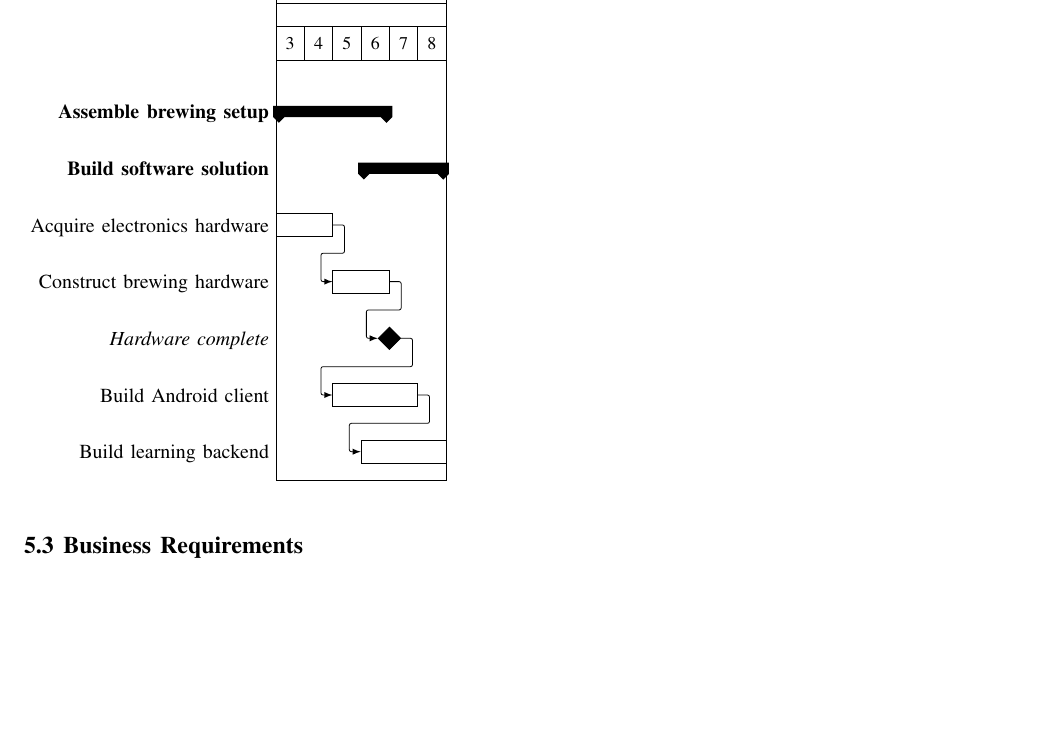
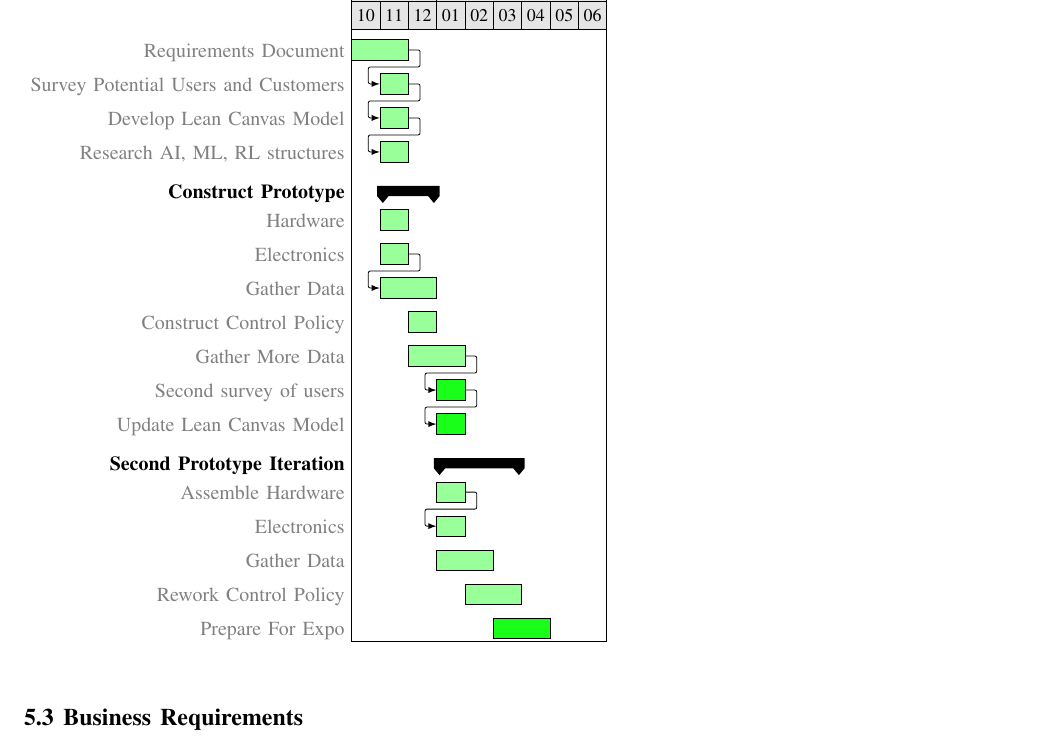
Before and after one commit to bitschift/OpenBrew, a LaTeX paper (docs/client_requirements/client_requirements.tex): part of page 6 of 6, cut at the place of the change, the shorter picture padded with empty space. Compiled offline with pdfLaTeX; a missing font is replaced by an installed copy or a similar font; a LaTeX package or settings file that is missing is left out.

Commit message:
Fixed gantt chart

```diff
--- a/docs/client_requirements/client_requirements.tex
+++ b/docs/client_requirements/client_requirements.tex
@@ -170,13 +170,3 @@ I.e., requirements must be completed in their presented order.
 	\item Use the policy to automate the fermentation process.
 	\item Create a user interface to monitor and control the brewing process.
 \end{itemize}
-\begin{ganttchart}{3}{8}
-	\gantttitle{2016-2017}{6} \\
-	\gantttitlelist{3,...,8}{1} \\
-	\ganttgroup{Assemble brewing setup}{3}{6} \\
-	\ganttgroup{Build software solution}{6}{8} \\
-	\ganttbar{Acquire electronics hardware}{3}{4} \\
-	\ganttlinkedbar{Construct brewing hardware}{5}{6} \ganttnewline
-	\ganttlinkedmilestone{Hardware complete}{6} \ganttnewline
-	\ganttlinkedbar{Build Android client}{5}{7} \ganttnewline
-	\ganttlinkedbar{Build learning backend}{6}{8}
@@ -183,3 +189,24 @@ I.e., requirements must be completed in their presented order.
+  \gantttitlecalendar{month} \\
+  \ganttset{progress label text={}} % this suppresses percentage done labels
+  \ganttbar[progress=00, name=rdoc]{Requirements Document}{2016-10-28}{2016-11-04} \\
+  \ganttlinkedbar[progress=00, name=srve]{Survey Potential Users and Customers}{2016-11-04}{2016-11-19} \\
+  \ganttlinkedbar[progress=00, name=leanc]{Develop Lean Canvas Model}{2016-11-20}{2016-11-27} \\
+  \ganttlinkedbar[progress=00, name=aiml]{Research AI, ML, RL structures}{2016-11-04}{2016-11-24} \\
+  \ganttgroup{Construct Prototype}{2016-11-04}{2016-12-19} \\
+    \ganttbar[progress=00, name=oeclone]{Hardware}{2016-11-04}{2016-11-05} \\
+    \ganttbar[progress=00, name=rnagrow]{Electronics}{2016-11-05}{2016-11-10} \\
+    \ganttlinkedbar[progress=00, name=rnaprep]{Gather Data}{2016-11-10}{2016-12-05} \\
+    \ganttbar[progress=00, name=rnadev]{Construct Control Policy}{2016-12-05}{2016-12-19} \\
+    \ganttbar[progress=00, name=rnaanal]{Gather More Data}{2016-12-19}{2017-01-19} \\
+    \ganttlinkedbar{Second survey of users}{2017-01-19}{2017-01-26} \\
+    \ganttlinkedbar{Update Lean Canvas Model}{2017-01-26}{2017-01-29} \\
+  \ganttgroup{Second Prototype Iteration}{2017-01-19}{2017-03-04} \\
+    \ganttbar[progress=00, name=chipgrow]{Assemble Hardware}{2017-01-20}{2017-01-21} \\
+    \ganttlinkedbar[progress=00, name=chipprep]{Electronics}{2017-01-21}{2017-01-26} \\
+    \ganttbar[progress=00, name=chipdev]{Gather Data}{2017-01-26}{2017-02-19} \\
+    \ganttbar[progress=00, name=chipanal]{Rework Control Policy}{2017-02-19}{2017-03-14} \\
+    \ganttbar{Prepare For Expo}{2017-03-14}{2017-04-29}
+  \ganttset{progress label text={}}
 \end{ganttchart}
 \subsection{Business Requirements}
 As we develop this project we must treat it as if we are starting a business.
```
Also changed, not shown: docs/client_requirements/client_requirements.tex (16 more changed lines).
